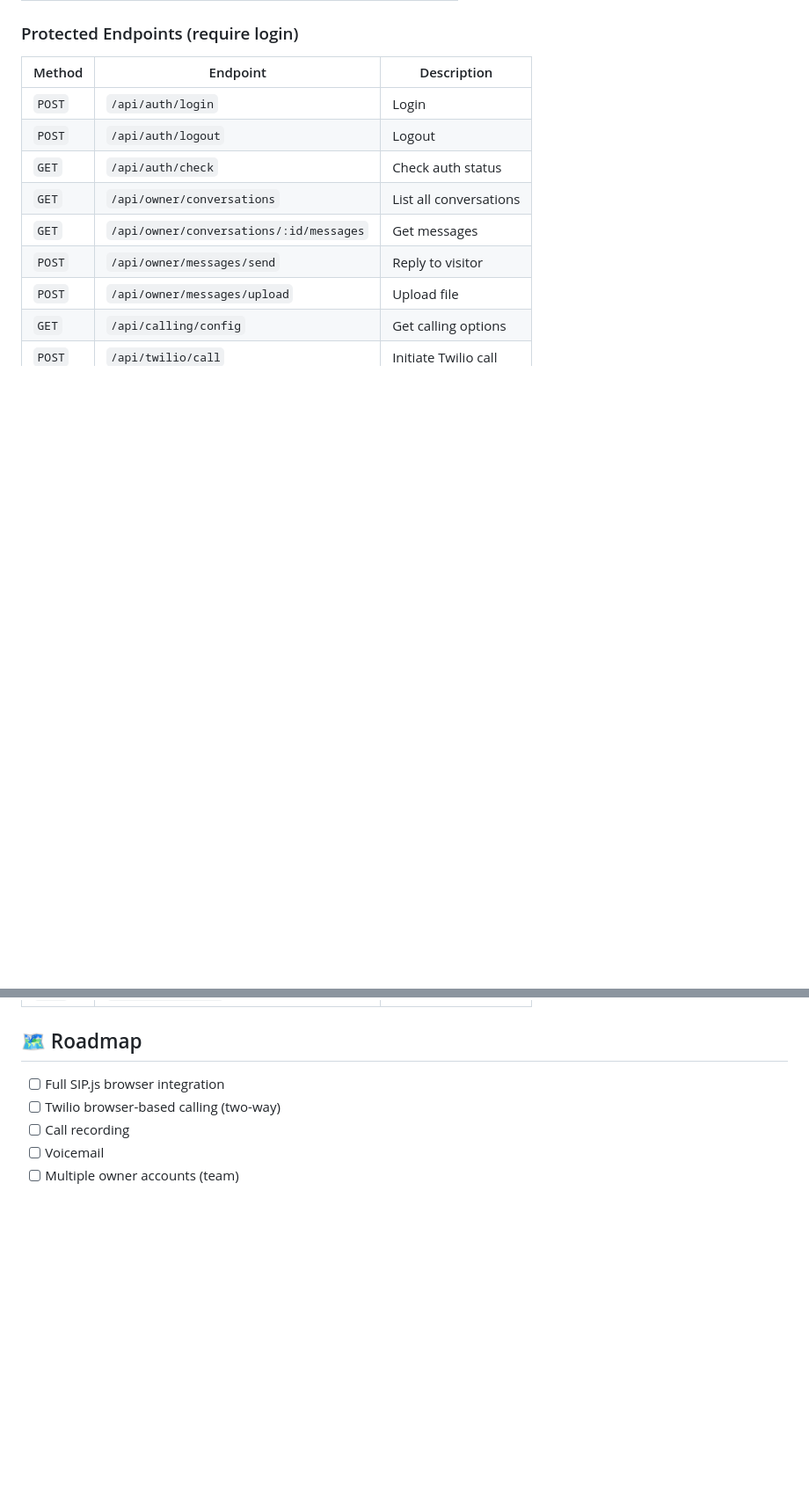
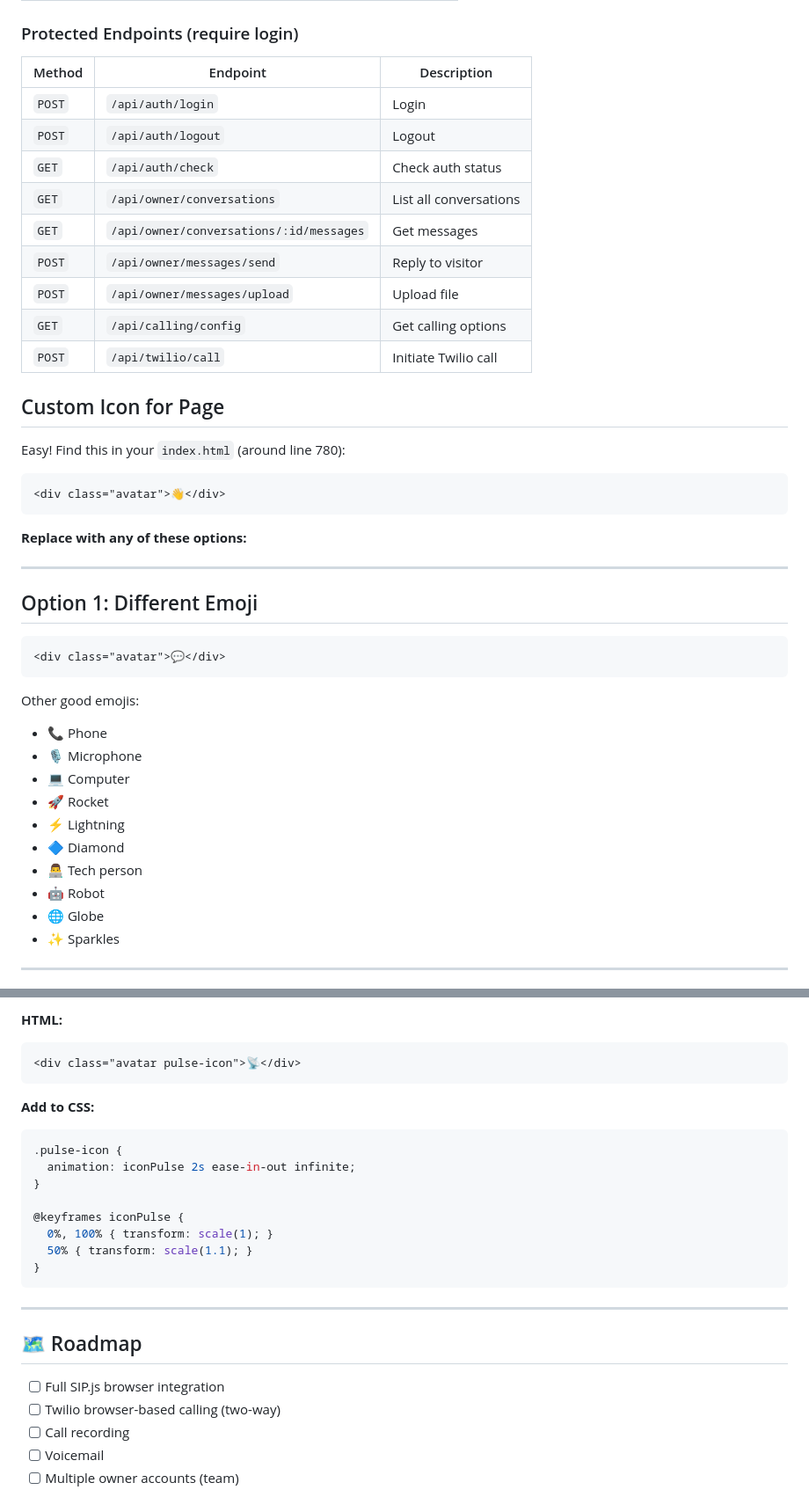
Before and after one commit to agreatopportunity/WebRTC-Phone, a Markdown page: README.md, 2 parts joined by grey strips. Shown at 88% size. Rendered like a GitHub page; blank space fills up the shorter version.

````diff
--- a/README.md
+++ b/README.md
@@ -375,3 +375,34 @@ cat .env | grep MYSQL
 | `GET` | `/api/calling/config` | Get calling options |
 | `POST` | `/api/twilio/call` | Initiate Twilio call |
 
+## Custom Icon for Page
+
+Easy! Find this in your `index.html` (around line 780):
+
+```html
+<div class="avatar">👋</div>
+```
+
+**Replace with any of these options:**
+
+---
+
+## Option 1: Different Emoji
+```html
+<div class="avatar">💬</div>
+```
+
+Other good emojis:
+- 📞 Phone
+- 🎙️ Microphone
+- 💻 Computer
+- 🚀 Rocket
+- ⚡ Lightning
+- 🔷 Diamond
+- 👨‍💻 Tech person
+- 🤖 Robot
+- 🌐 Globe
+- ✨ Sparkles
+
+---
+
@@ -378,3 +438,23 @@ cat .env | grep MYSQL
+**HTML:**
+```html
+<div class="avatar pulse-icon">📡</div>
+```
+
+**Add to CSS:**
+```css
+.pulse-icon {
+  animation: iconPulse 2s ease-in-out infinite;
+}
+
+@keyframes iconPulse {
+  0%, 100% { transform: scale(1); }
+  50% { transform: scale(1.1); }
+}
+```
+
+---
+
+
 ## 🗺️ Roadmap
 
 - [ ] Full SIP.js browser integration
````
Also changed, not shown: other parts of README.md (+29 -0 lines).
